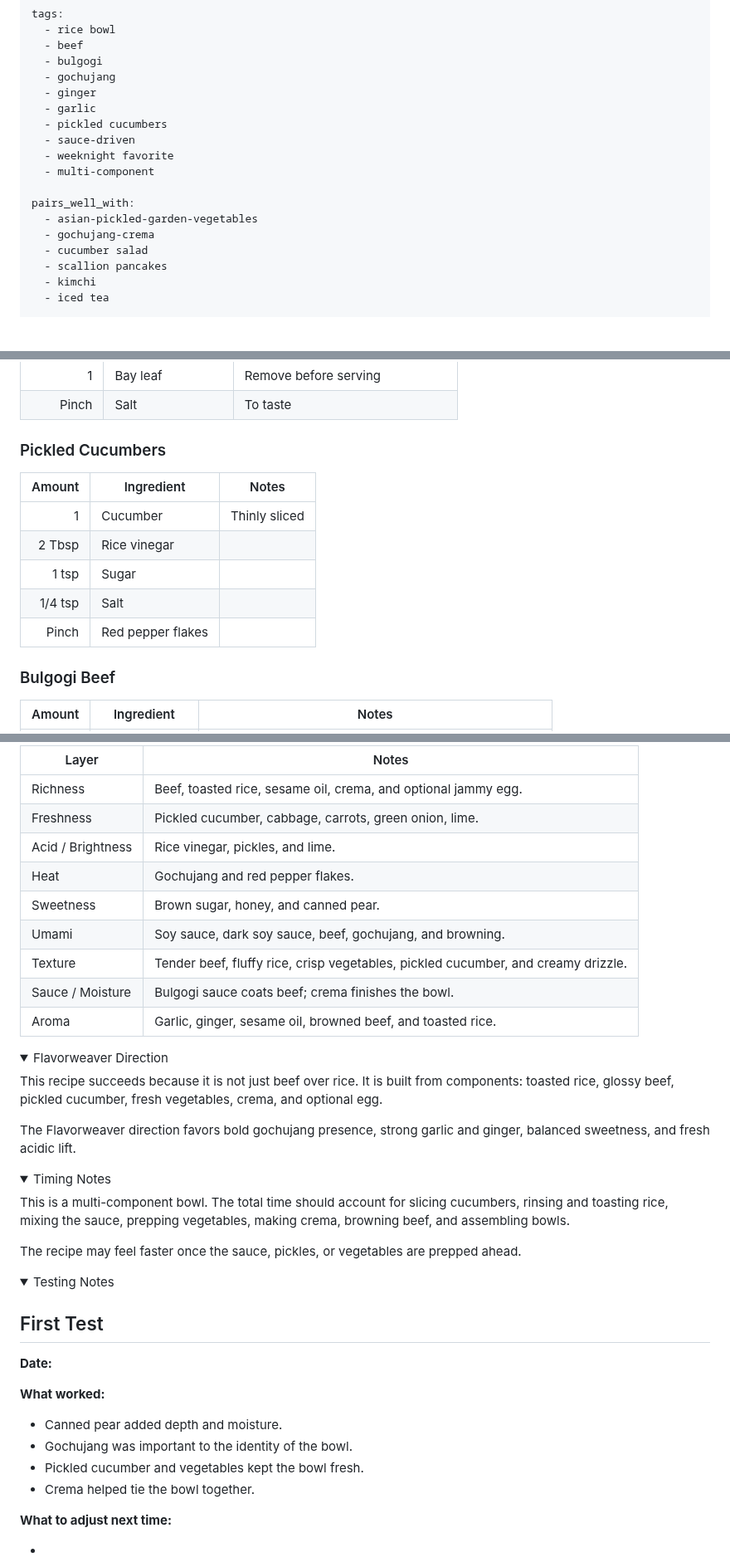
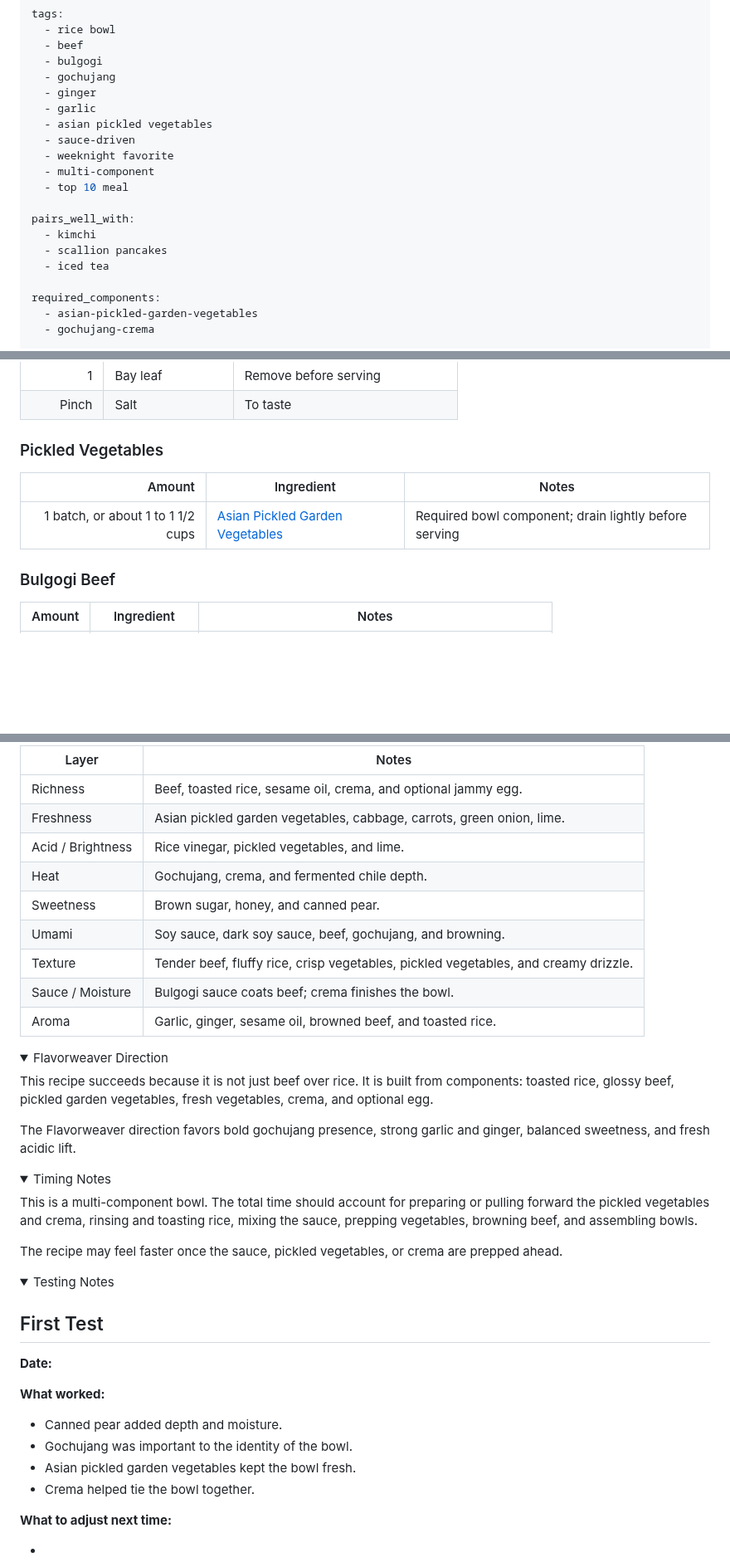
Before and after one commit to ablack2225/Flavorweaver, a Markdown page: recipes/korean/bold-bulgogi-bowls.md, 3 parts joined by grey strips. Shown at 83% size. Drawn GitHub-style; folded sections open; blank space fills up the shorter version.

```diff
--- a/recipes/korean/bold-bulgogi-bowls.md
+++ b/recipes/korean/bold-bulgogi-bowls.md
@@ -22,16 +22,18 @@ tags:
   - gochujang
   - ginger
   - garlic
-  - pickled cucumbers
+  - asian pickled vegetables
   - sauce-driven
   - weeknight favorite
   - multi-component
+  - top 10 meal
 
 pairs_well_with:
+  - kimchi
+  - scallion pancakes
+  - iced tea
+
+required_components:
   - asian-pickled-garden-vegetables
   - gochujang-crema
-  - cucumber salad
-  - scallion pancakes
-  - kimchi
-  - iced tea
 
@@ -79,15 +81,11 @@ last_updated: 2026-06-11
 | 1 | Bay leaf | Remove before serving |
 | Pinch | Salt | To taste |
 
-### Pickled Cucumbers
+### Pickled Vegetables
 
 | Amount | Ingredient | Notes |
 |---:|---|---|
-| 1 | Cucumber | Thinly sliced |
-| 2 Tbsp | Rice vinegar |  |
-| 1 tsp | Sugar |  |
-| 1/4 tsp | Salt |  |
-| Pinch | Red pepper flakes |  |
+| 1 batch, or about 1 to 1 1/2 cups | [Asian Pickled Garden Vegetables](../condiments/asian-pickled-garden-vegetables.md) | Required bowl component; drain lightly before serving |
 
 ### Bulgogi Beef
 
@@ -193,12 +183,12 @@ Yes.
 | Layer | Notes |
 |---|---|
 | Richness | Beef, toasted rice, sesame oil, crema, and optional jammy egg. |
-| Freshness | Pickled cucumber, cabbage, carrots, green onion, lime. |
-| Acid / Brightness | Rice vinegar, pickles, and lime. |
-| Heat | Gochujang and red pepper flakes. |
+| Freshness | Asian pickled garden vegetables, cabbage, carrots, green onion, lime. |
+| Acid / Brightness | Rice vinegar, pickled vegetables, and lime. |
+| Heat | Gochujang, crema, and fermented chile depth. |
 | Sweetness | Brown sugar, honey, and canned pear. |
 | Umami | Soy sauce, dark soy sauce, beef, gochujang, and browning. |
-| Texture | Tender beef, fluffy rice, crisp vegetables, pickled cucumber, and creamy drizzle. |
+| Texture | Tender beef, fluffy rice, crisp vegetables, pickled vegetables, and creamy drizzle. |
 | Sauce / Moisture | Bulgogi sauce coats beef; crema finishes the bowl. |
 | Aroma | Garlic, ginger, sesame oil, browned beef, and toasted rice. |
 
@@ -207,7 +197,7 @@ Yes.
 <details>
 <summary>Flavorweaver Direction</summary>
 
-This recipe succeeds because it is not just beef over rice. It is built from components: toasted rice, glossy beef, pickled cucumber, fresh vegetables, crema, and optional egg.
+This recipe succeeds because it is not just beef over rice. It is built from components: toasted rice, glossy beef, pickled garden vegetables, fresh vegetables, crema, and optional egg.
 
 The Flavorweaver direction favors bold gochujang presence, strong garlic and ginger, balanced sweetness, and fresh acidic lift.
 
@@ -216,9 +206,9 @@ The Flavorweaver direction favors bold gochujang presence, strong garlic and gin
 <details>
 <summary>Timing Notes</summary>
 
-This is a multi-component bowl. The total time should account for slicing cucumbers, rinsing and toasting rice, mixing the sauce, prepping vegetables, making crema, browning beef, and assembling bowls.
+This is a multi-component bowl. The total time should account for preparing or pulling forward the pickled vegetables and crema, rinsing and toasting rice, mixing the sauce, prepping vegetables, browning beef, and assembling bowls.
 
-The recipe may feel faster once the sauce, pickles, or vegetables are prepped ahead.
+The recipe may feel faster once the sauce, pickled vegetables, or crema are prepped ahead.
 
 </details>
 
@@ -233,7 +223,7 @@ The recipe may feel faster once the sauce, pickles, or vegetables are prepped ah
 
 - Canned pear added depth and moisture.
 - Gochujang was important to the identity of the bowl.
-- Pickled cucumber and vegetables kept the bowl fresh.
+- Asian pickled garden vegetables kept the bowl fresh.
 - Crema helped tie the bowl together.
 
 **What to adjust next time:**
```
Also changed, not shown: other parts of recipes/korean/bold-bulgogi-bowls.md (+20 -27 lines).
